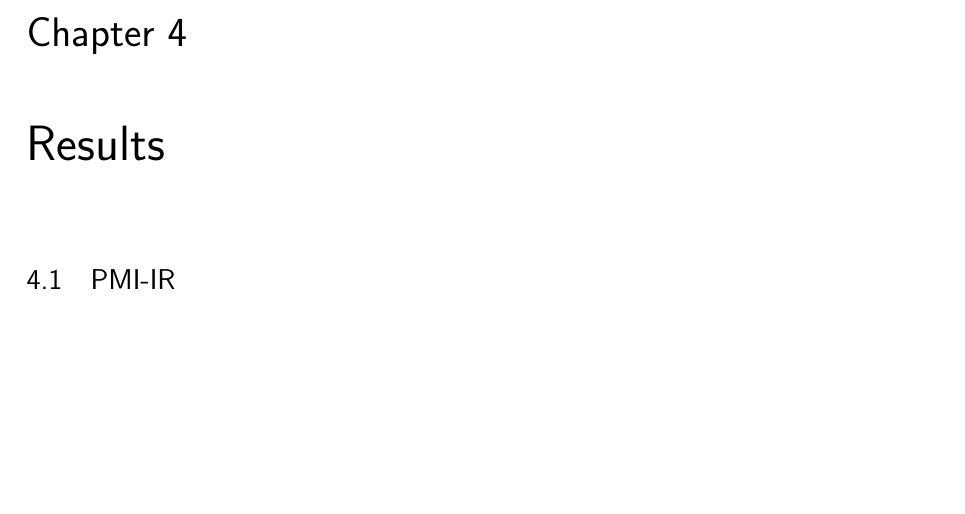
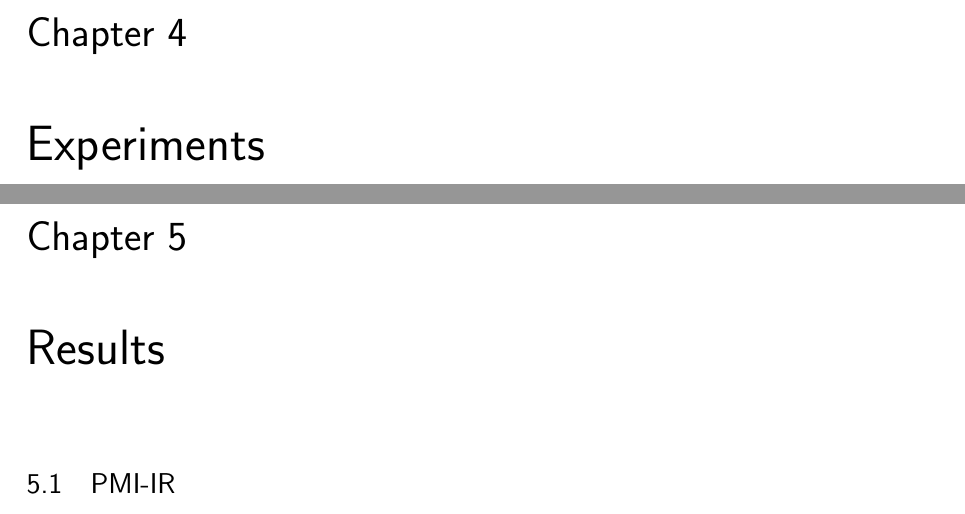
Before and after one commit to chongdashu/enellepi, a LaTeX thesis (report/report.tex): part of page 17 of 29 before the commit and two parts of pages 17 and 18 of 30 after it, the two joined at a grey line, cut so that both start at the same text, the shorter picture padded with empty space. Compiled offline with pdfLaTeX.

Commit message:
Adding experiments chapter.

```diff
--- a/report/report.tex
+++ b/report/report.tex
@@ -472,6 +472,10 @@ In our project, we are interested in the use of SVMs to classify a review into m
 
 %%% END Chapter: Design
 
+%%% Begin Chapter: Experiments
+\chapter{Experiments}
+%%% End Chapter: Experiments
+
 
 \chapter{Results}
 \label{chapter:results}
```
